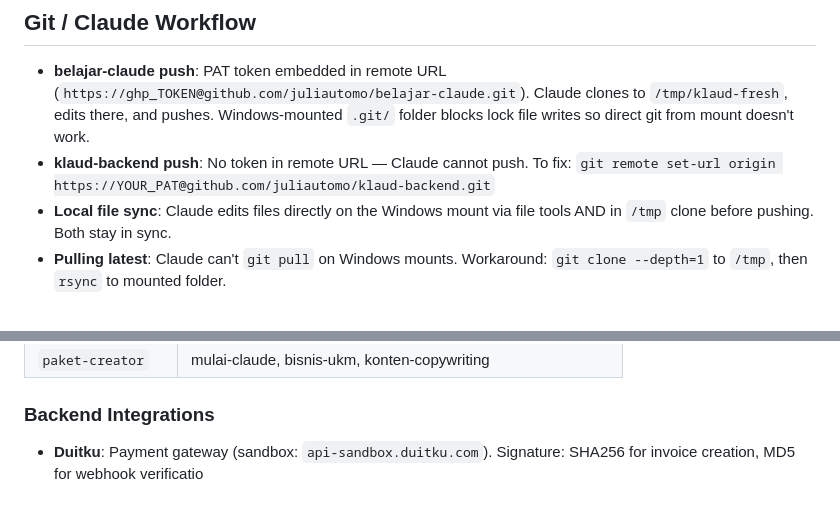
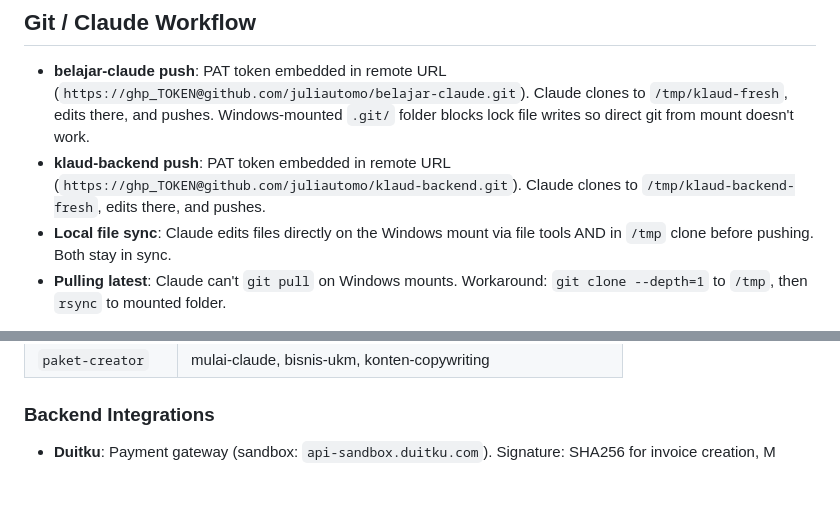
Before and after one commit to juliautomo/belajar-claude, a Markdown page: CONTEXT.md, 2 parts joined by grey strips. GitHub-like rendering.

Commit message:
docs: update CONTEXT.md — klaud-backend now pushable

```diff
--- a/CONTEXT.md
+++ b/CONTEXT.md
@@ -18,7 +18,7 @@ Indonesian-language Claude AI learning platform (formerly Klaud.id). Users sign
 
 ## Git / Claude Workflow
 - **belajar-claude push**: PAT token embedded in remote URL (`https://ghp_TOKEN@github.com/juliautomo/belajar-claude.git`). Claude clones to `/tmp/klaud-fresh`, edits there, and pushes. Windows-mounted `.git/` folder blocks lock file writes so direct git from mount doesn't work.
-- **klaud-backend push**: No token in remote URL — Claude cannot push. To fix: `git remote set-url origin https://YOUR_PAT@github.com/juliautomo/klaud-backend.git`
+- **klaud-backend push**: PAT token embedded in remote URL (`https://ghp_TOKEN@github.com/juliautomo/klaud-backend.git`). Claude clones to `/tmp/klaud-backend-fresh`, edits there, and pushes.
 - **Local file sync**: Claude edits files directly on the Windows mount via file tools AND in `/tmp` clone before pushing. Both stay in sync.
 - **Pulling latest**: Claude can't `git pull` on Windows mounts. Workaround: `git clone --depth=1` to `/tmp`, then `rsync` to mounted folder.
 
@@ -176,4 +176,4 @@ Hosted on Railway (`https://klaud-backend-production.up.railway.app`). Handles p
 | `paket-creator` | mulai-claude, bisnis-ukm, konten-copywriting |
 
 ### Backend Integrations
-- **Duitku**: Payment gateway (sandbox: `api-sandbox.duitku.com`). Signature: SHA256 for invoice creation, MD5 for webhook verificatio
+- **Duitku**: Payment gateway (sandbox: `api-sandbox.duitku.com`). Signature: SHA256 for invoice creation, M
```
